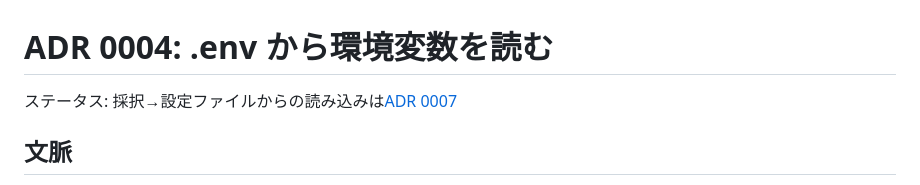
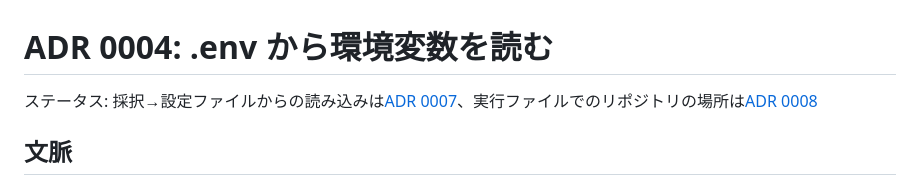
Before and after one commit to tett23/ai-chat-logs, a Markdown page: docs/adr/0004-load-environment-from-dotenv.md, the part around the change. GitHub-like rendering.

```diff
--- a/docs/adr/0004-load-environment-from-dotenv.md
+++ b/docs/adr/0004-load-environment-from-dotenv.md
@@ -1,6 +1,6 @@
 # ADR 0004: .env から環境変数を読む
 
-ステータス: 採択→設定ファイルからの読み込みは[ADR 0007](0007-settings-and-setup-screen.md)
+ステータス: 採択→設定ファイルからの読み込みは[ADR 0007](0007-settings-and-setup-screen.md)、実行ファイルでのリポジトリの場所は[ADR 0008](0008-install-compiled-commands.md)
 
 ## 文脈
 
```
Also changed, not shown: docs/adr/0008-install-compiled-commands.md (added, +75 -0 lines).
